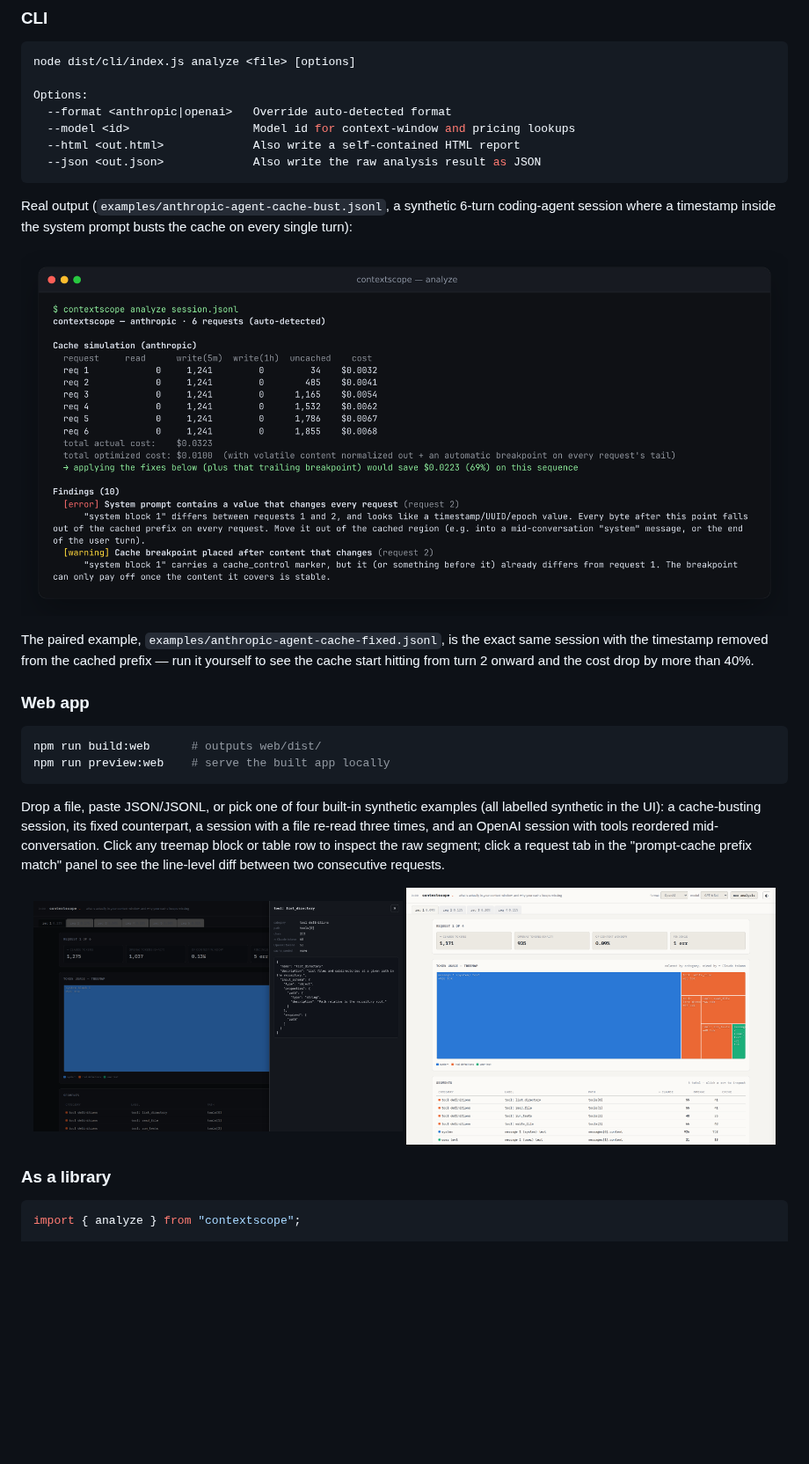
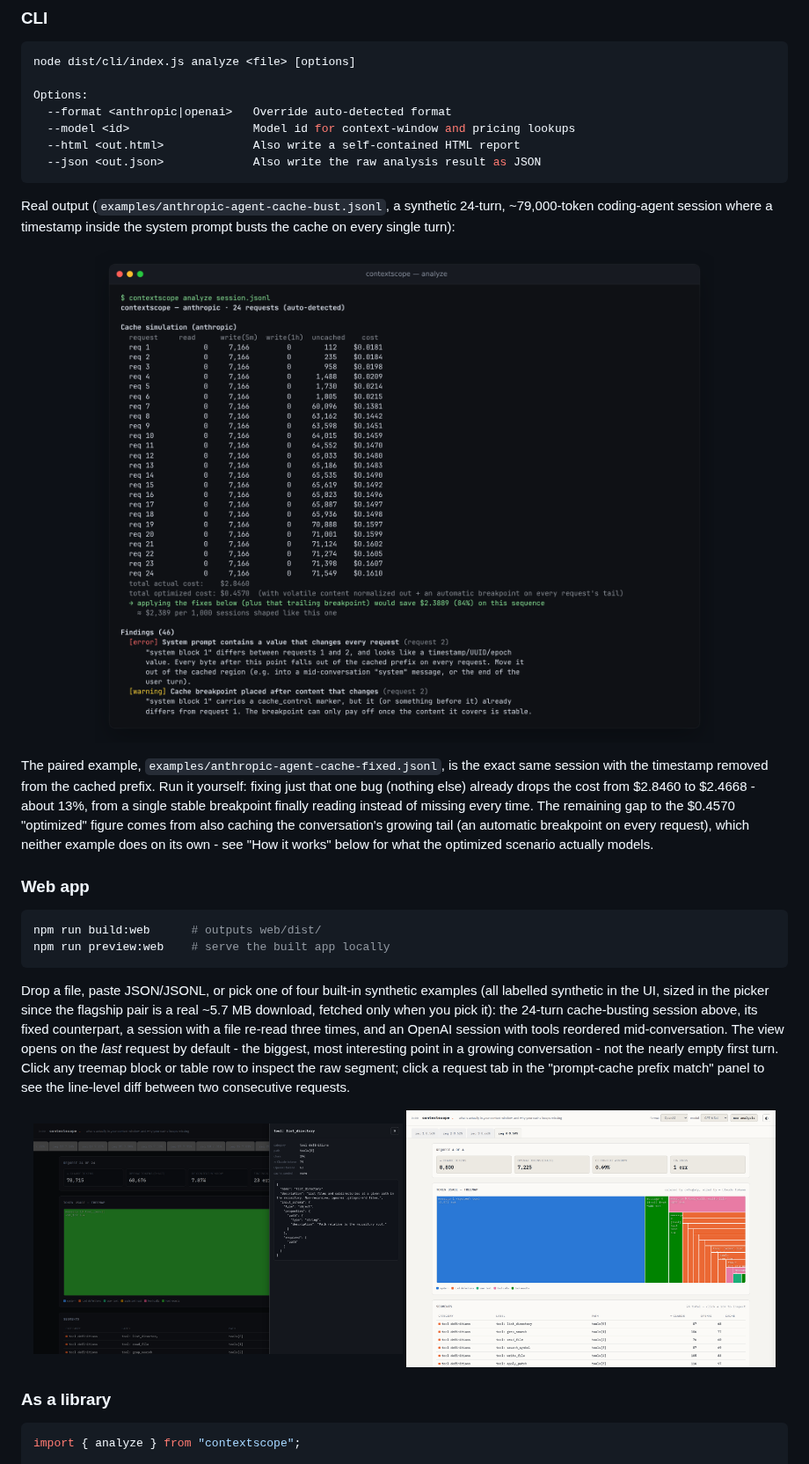
Before and after one commit to antonsoo/contextscope, a Markdown page: README.md, the part around one of its changes. Shown at 88% size. Rendered like a GitHub page; pictures changed too: docs/assets/cli-cache-bust.png, docs/assets/web-inspector.png, docs/assets/web-openai-light.png; blank space fills up the shorter version.

Commit message:
docs: update README for the realistic examples and re-shoot screenshots

````diff
--- a/README.md
+++ b/README.md
@@ -102,8 +104,8 @@ Options:
   --json <out.json>             Also write the raw analysis result as JSON
 ```
 
-Real output (`examples/anthropic-agent-cache-bust.jsonl`, a synthetic 6-turn
-coding-agent session where a timestamp inside the system prompt busts the
-cache on every single turn):
+Real output (`examples/anthropic-agent-cache-bust.jsonl`, a synthetic
+24-turn, ~79,000-token coding-agent session where a timestamp inside the
+system prompt busts the cache on every single turn):
 
 <p align="center">
@@ -111,9 +113,14 @@ cache on every single turn):
 </p>
 
 The paired example, `examples/anthropic-agent-cache-fixed.jsonl`, is the exact
-same session with the timestamp removed from the cached prefix — run it
-yourself to see the cache start hitting from turn 2 onward and the cost drop
-by more than 40%.
+same session with the timestamp removed from the cached prefix. Run it
+yourself: fixing just that one bug (nothing else) already drops the cost from
+$2.8460 to $2.4668 - about 13%, from a single stable breakpoint finally
+reading instead of missing every time. The remaining gap to the $0.4570
+"optimized" figure comes from also caching the conversation's growing tail
+(an automatic breakpoint on every request), which neither example does on its
+own - see "How it works" below for what the optimized scenario actually
+models.
 
 ### Web app
 
@@ -123,12 +130,15 @@ npm run preview:web    # serve the built app locally
 ```
 
 Drop a file, paste JSON/JSONL, or pick one of four built-in synthetic
-examples (all labelled synthetic in the UI): a cache-busting session, its
-fixed counterpart, a session with a file re-read three times, and an OpenAI
-session with tools reordered mid-conversation. Click any treemap block or
-table row to inspect the raw segment; click a request tab in the "prompt-cache
-prefix match" panel to see the line-level diff between two consecutive
-requests.
+examples (all labelled synthetic in the UI, sized in the picker since the
+flagship pair is a real ~5.7 MB download, fetched only when you pick it): the
+24-turn cache-busting session above, its fixed counterpart, a session with a
+file re-read three times, and an OpenAI session with tools reordered
+mid-conversation. The view opens on the *last* request by default - the
+biggest, most interesting point in a growing conversation - not the nearly
+empty first turn. Click any treemap block or table row to inspect the raw
+segment; click a request tab in the "prompt-cache prefix match" panel to see
+the line-level diff between two consecutive requests.
 
 <p align="center">
   <img src="docs/assets/web-inspector.png" alt="Segment inspector drawer open, showing the raw JSON schema of a tool definition" width="420">
````
Also changed, not shown: other parts of README.md (+35 -14 lines), CHANGELOG.md (+4 -3 lines), docs/assets/web-dashboard-dark.png, 1 other file.
